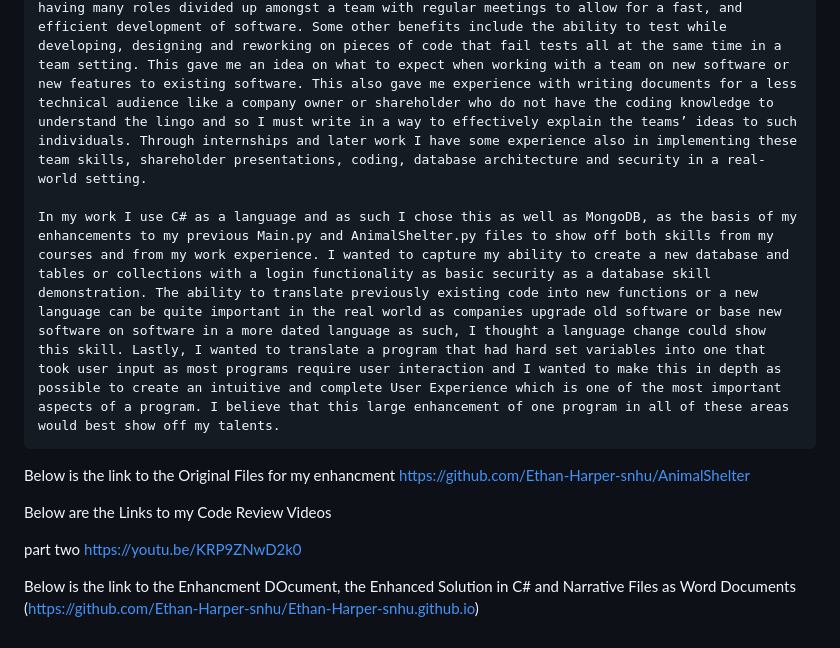
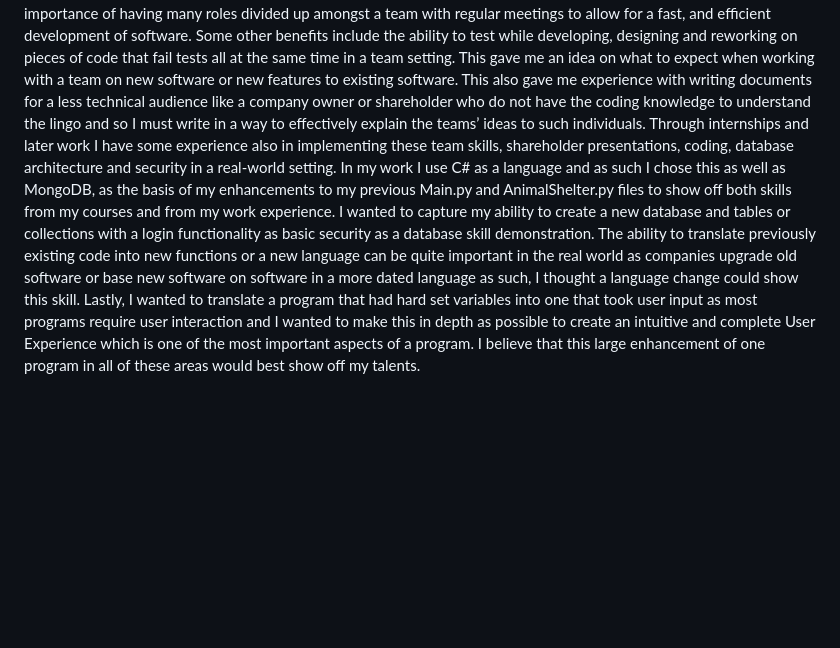
Before and after one commit to Ethan-Harper-snhu/Ethan-Harper-snhu.github.io, a Markdown page: README.md, the part around the change printed below. Rendered like a GitHub page; blank space fills up the shorter version.

```diff
--- a/README.md
+++ b/README.md
@@ -4,13 +3,2 @@ My experience in the Computer Science program has shown me how truly large the b
 	On a less technical front, one of the classes I took the most was one where I worked in a SCRUM model and agile development. Here I learnt the effectiveness of sprints and the importance of having many roles divided up amongst a team with regular meetings to allow for a fast, and efficient development of software. Some other benefits include the ability to test while developing, designing and reworking on pieces of code that fail tests all at the same time in a team setting. This gave me an idea on what to expect when working with a team on new software or new features to existing software. This also gave me experience with writing documents for a less technical audience like a company owner or shareholder who do not have the coding knowledge to understand the lingo and so I must write in a way to effectively explain the teams’ ideas to such individuals. Through internships and later work I have some experience also in implementing these team skills, shareholder presentations, coding, database architecture and security in a real-world setting.
-
 	In my work I use C# as a language and as such I chose this as well as MongoDB, as the basis of my enhancements to my previous Main.py and AnimalShelter.py files to show off both skills from my courses and from my work experience. I wanted to capture my ability to create a new database and tables or collections with a login functionality as basic security as a database skill demonstration. The ability to translate previously existing code into new functions or a new language can be quite important in the real world as companies upgrade old software or base new software on software in a more dated language as such, I thought a language change could show this skill. Lastly, I wanted to translate a program that had hard set variables into one that took user input as most programs require user interaction and I wanted to make this in depth as possible to create an intuitive and complete User Experience which is one of the most important aspects of a program. I believe that this large enhancement of one program in all of these areas would best show off my talents.
-
-Below is the link to the Original Files for my enhancment
-https://github.com/Ethan-Harper-snhu/AnimalShelter
-
-Below are the Links to my Code Review Videos
-
-part two https://youtu.be/KRP9ZNwD2k0
-
-Below is the link to the Enhancment DOcument, the Enhanced Solution in C# and Narrative Files as Word Documents
-(https://github.com/Ethan-Harper-snhu/Ethan-Harper-snhu.github.io)
```
Also changed, not shown: other parts of README.md (+0 -1 lines).
